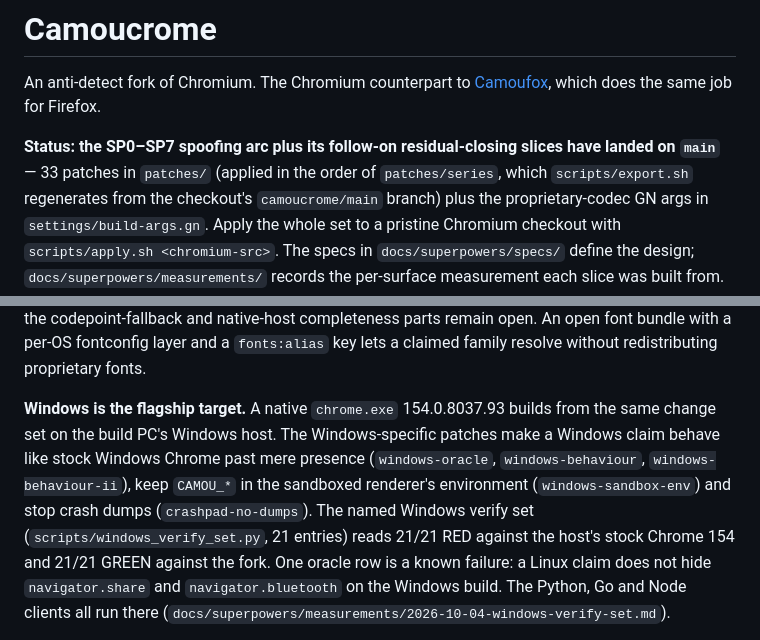
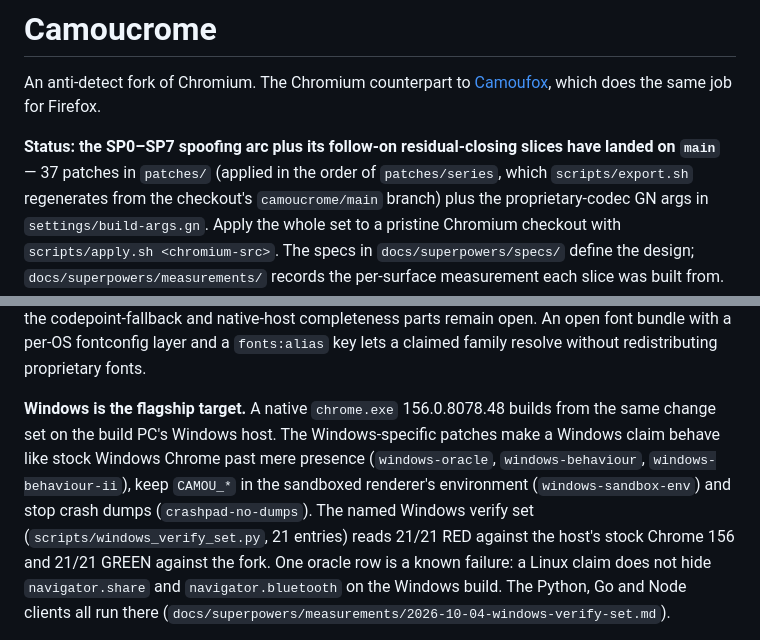
Before and after one commit to lang315/camoucrome, a Markdown page: README.md, 2 parts joined by grey strips. GitHub-like rendering.

Commit message:
docs(readme): Windows build and verify set on 156, 37 patches
The Windows tree moved to 156.0.8078.48 with main 16edffd's change set.
out\Release and out\Observe were rebuilt (16302 steps each). The named
Windows verify set read 21/21 RED against the host's stock Chrome
156.0.8078.48 and 21/21 GREEN against the fork. The patch count was
stale: patches/series lists 37.

Co-Authored-By: Claude Opus 5.5 <noreply@anthropic.com>

```diff
--- a/README.md
+++ b/README.md
@@ -4,7 +4,7 @@ An anti-detect fork of Chromium. The Chromium counterpart to
 [Camoufox](https://github.com/lang315/camoufox), which does the same job for Firefox.
 
 **Status: the SP0–SP7 spoofing arc plus its follow-on residual-closing slices have
-landed on `main`** — 33 patches in `patches/` (applied in the order of
+landed on `main`** — 37 patches in `patches/` (applied in the order of
 `patches/series`, which `scripts/export.sh` regenerates from the checkout's
 `camoucrome/main` branch) plus the proprietary-codec GN args in `settings/build-args.gn`.
 Apply the whole set to a pristine Chromium checkout with
@@ -40,14 +40,14 @@ longer leaks) — the codepoint-fallback and native-host completeness parts rema
 open. An open font bundle with a per-OS fontconfig layer and a `fonts:alias`
 key lets a claimed family resolve without redistributing proprietary fonts.
 
-**Windows is the flagship target.** A native `chrome.exe` 154.0.8037.93 builds
+**Windows is the flagship target.** A native `chrome.exe` 156.0.8078.48 builds
 from the same change set on the build PC's Windows host. The Windows-specific
 patches make a Windows claim behave like stock Windows Chrome past mere
 presence (`windows-oracle`, `windows-behaviour`, `windows-behaviour-ii`),
 keep `CAMOU_*` in the sandboxed renderer's environment (`windows-sandbox-env`)
 and stop crash dumps (`crashpad-no-dumps`). The named Windows verify set
 (`scripts/windows_verify_set.py`, 21 entries) reads 21/21 RED against the
-host's stock Chrome 154 and 21/21 GREEN against the fork. One oracle row is a
+host's stock Chrome 156 and 21/21 GREEN against the fork. One oracle row is a
 known failure: a Linux claim does not hide `navigator.share` and
 `navigator.bluetooth` on the Windows build. The Python, Go and Node clients all
 run there (`docs/superpowers/measurements/2026-10-04-windows-verify-set.md`).
```
